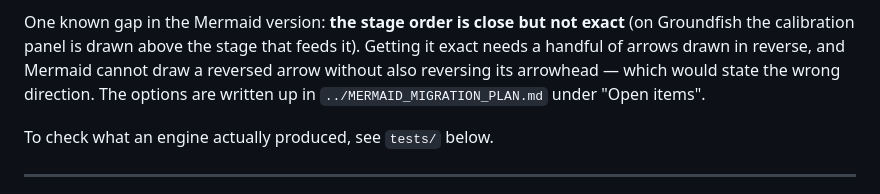
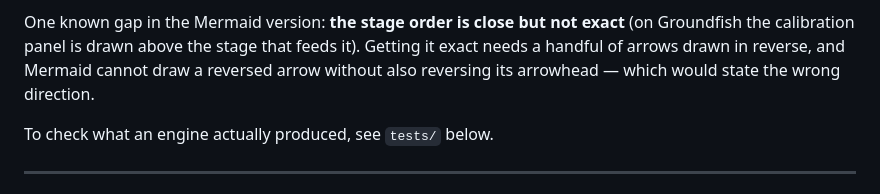
Before and after one commit to NEFSC/READ-SSB-RecDSTDataFlow, a Markdown page: README.md, the part around the change. GitHub-like rendering.

Commit message:
Update README with Mermaid version limitations
Clarified the limitations of the Mermaid version regarding stage order and arrow direction.

```diff
--- a/README.md
+++ b/README.md
@@ -101,8 +101,7 @@ One known gap in the Mermaid version: **the stage order is close but not
 exact** (on Groundfish the calibration panel is drawn above the stage that
 feeds it). Getting it exact needs a handful of arrows drawn in reverse, and
 Mermaid cannot draw a reversed arrow without also reversing its arrowhead —
-which would state the wrong direction. The options are written up in
-`../MERMAID_MIGRATION_PLAN.md` under "Open items".
+which would state the wrong direction.
 
 To check what an engine actually produced, see `tests/` below.
 
```
